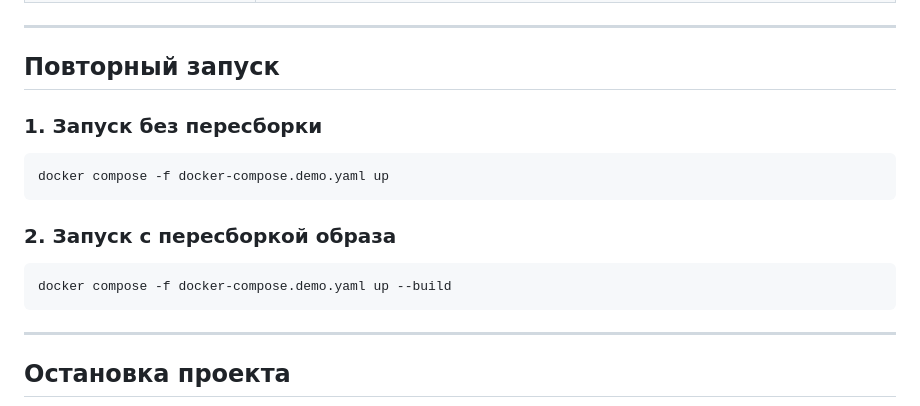
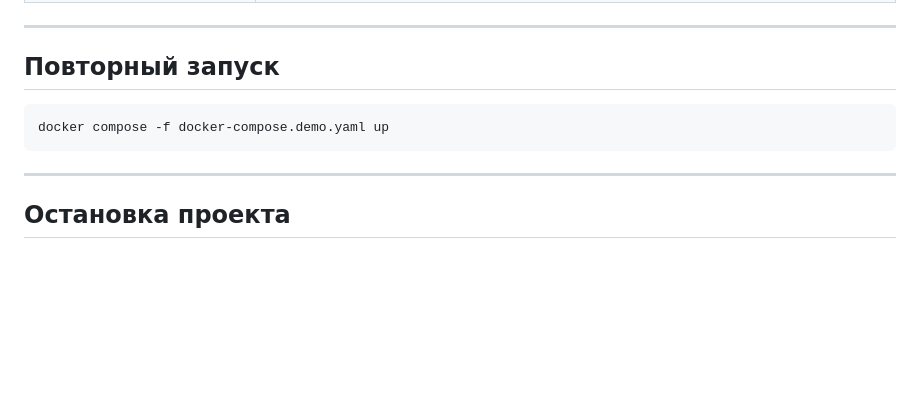
Before and after one commit to metacortex687/taxi-manager, a Markdown page: README.md, the part around the change. Drawn GitHub-style; blank space fills up the shorter version.

Commit message:
fix/doc: пересборка имеет смысл только для разработки

````diff
--- a/README.md
+++ b/README.md
@@ -108,16 +108,8 @@ DJANGO_SUPERUSER_EMAIL=admin@example.com
 
 ## Повторный запуск
 
-### 1. Запуск без пересборки
-
 ```bash
 docker compose -f docker-compose.demo.yaml up
-```
-
-### 2. Запуск с пересборкой образа
-
-```bash
-docker compose -f docker-compose.demo.yaml up --build
 ```
 
 ---
````
